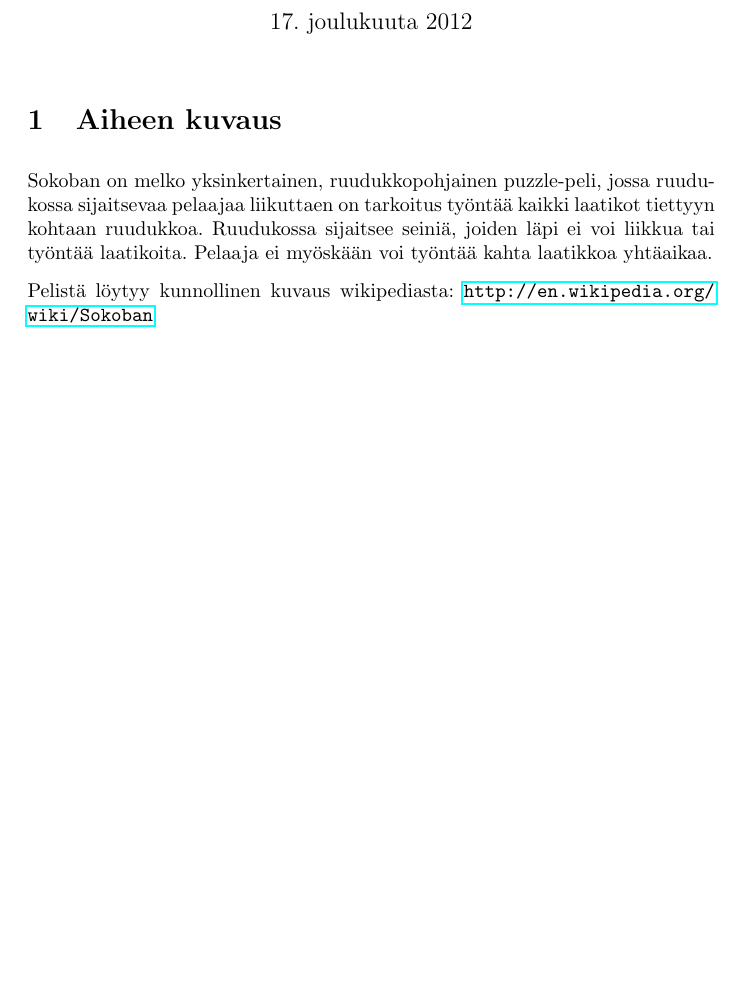
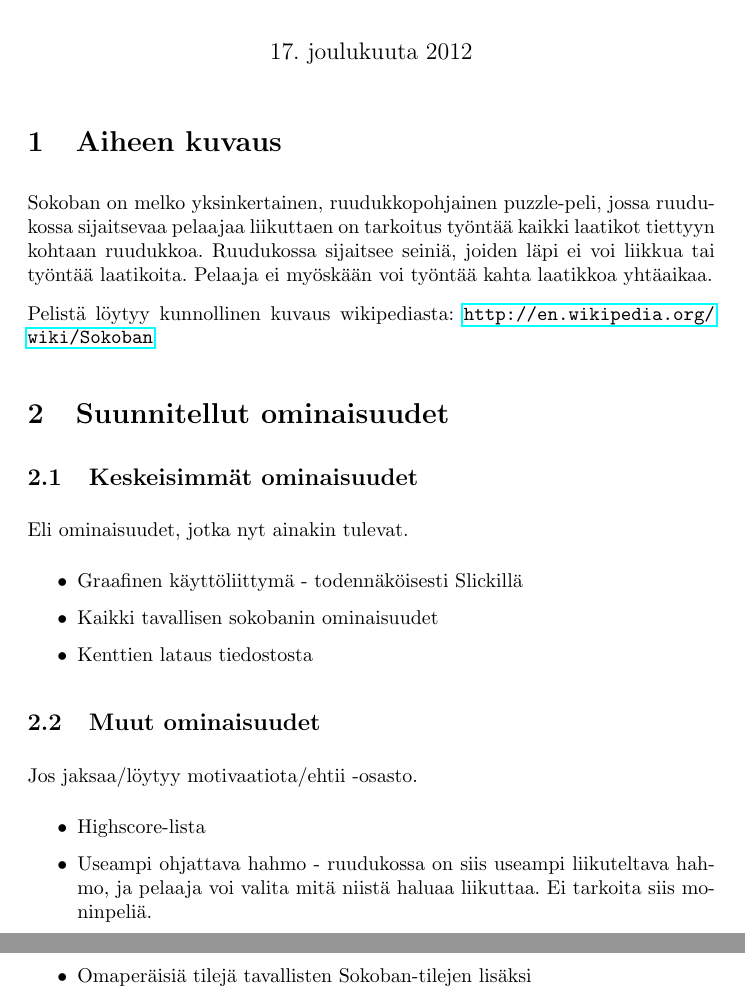
Before and after one commit to Kauhsa/javalabra-sokoban, a LaTeX document (dokumentointi/src/aihemaarittely/aihemaarittely.tex): part of the page before the commit and two parts of pages 1 and 2 of 2 after it, the two joined at a grey line, cut so that both start at the same text, the shorter picture padded with empty space. Compiled offline with pdfLaTeX.

Commit message:
Add "planned features" -section to document

```diff
--- a/dokumentointi/src/aihemaarittely/aihemaarittely.tex
+++ b/dokumentointi/src/aihemaarittely/aihemaarittely.tex
@@ -17,4 +17,26 @@ Sokoban on melko yksinkertainen, ruudukkopohjainen puzzle-peli, jossa ruudukossa
 
 Pelistä löytyy kunnollinen kuvaus wikipediasta: \url{http://en.wikipedia.org/wiki/Sokoban}
 
+\section{Suunnitellut ominaisuudet}
+
+\subsection{Keskeisimmät ominaisuudet}
+
+Eli ominaisuudet, jotka nyt ainakin tulevat.
+
+\begin{itemize}
+    \item Graafinen käyttöliittymä - todennäköisesti Slickillä
+    \item Kaikki tavallisen sokobanin ominaisuudet
+    \item Kenttien lataus tiedostosta
+\end{itemize}
+
+\subsection{Muut ominaisuudet}
+
+Jos jaksaa/löytyy motivaatiota/ehtii -osasto.
+
+\begin{itemize}
+    \item Highscore-lista
+    \item Useampi ohjattava hahmo - ruudukossa on siis useampi liikuteltava hahmo, ja pelaaja voi valita mitä niistä haluaa liikuttaa. Ei tarkoita siis moninpeliä.
+    \item Omaperäisiä tilejä tavallisten Sokoban-tilejen lisäksi
+\end{itemize}
+
 \end{document}
```
Also changed, not shown: dokumentointi/aihemaarittely.pdf.
